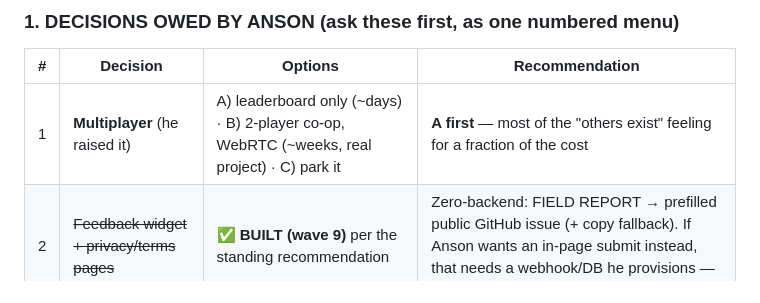
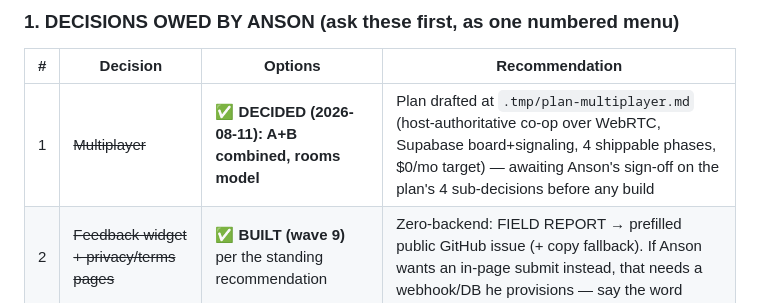
Before and after one commit to tangkwok0104/cat-of-duty, a Markdown page: PROGRESS.md, the part around the change. Rendered like a GitHub page.

Commit message:
docs: multiplayer decided — A+B combined with rooms; plan drafted, build gated on plan sign-off

```diff
--- a/PROGRESS.md
+++ b/PROGRESS.md
@@ -44,7 +44,7 @@ push `main`; only `main` exists on GitHub.
 
 | # | Decision | Options | Recommendation |
 |---|---|---|---|
-| 1 | **Multiplayer** (he raised it) | A) leaderboard only (~days) · B) 2-player co-op, WebRTC (~weeks, real project) · C) park it | **A first** — most of the "others exist" feeling for a fraction of the cost |
+| 1 | ~~Multiplayer~~ | ✅ **DECIDED (2026-08-11): A+B combined, rooms model** | Plan drafted at `.tmp/plan-multiplayer.md` (host-authoritative co-op over WebRTC, Supabase board+signaling, 4 shippable phases, $0/mo target) — awaiting Anson's sign-off on the plan's 4 sub-decisions before any build |
 | 2 | ~~Feedback widget + privacy/terms pages~~ | ✅ **BUILT (wave 9)** per the standing recommendation | Zero-backend: FIELD REPORT → prefilled public GitHub issue (+ copy fallback). If Anson wants an in-page submit instead, that needs a webhook/DB he provisions — say the word |
 | 3 | **TUNA economy balance** | keep / tune after his playtest / remove | **Tune after playtest** — needs his hands on it, not more agent guessing |
 | 4 | **Polish debt** | queue next session / leave | Leave unless he asks — see Deferred |
```
